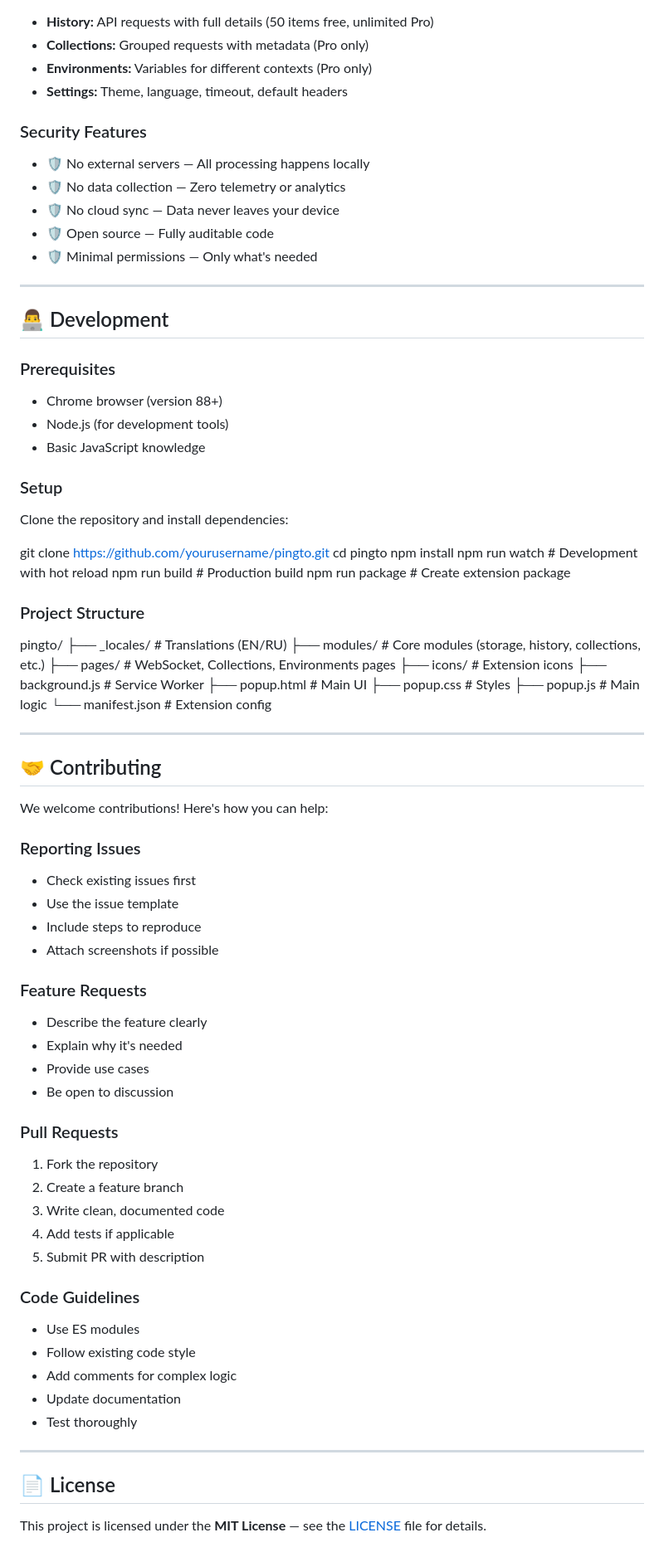
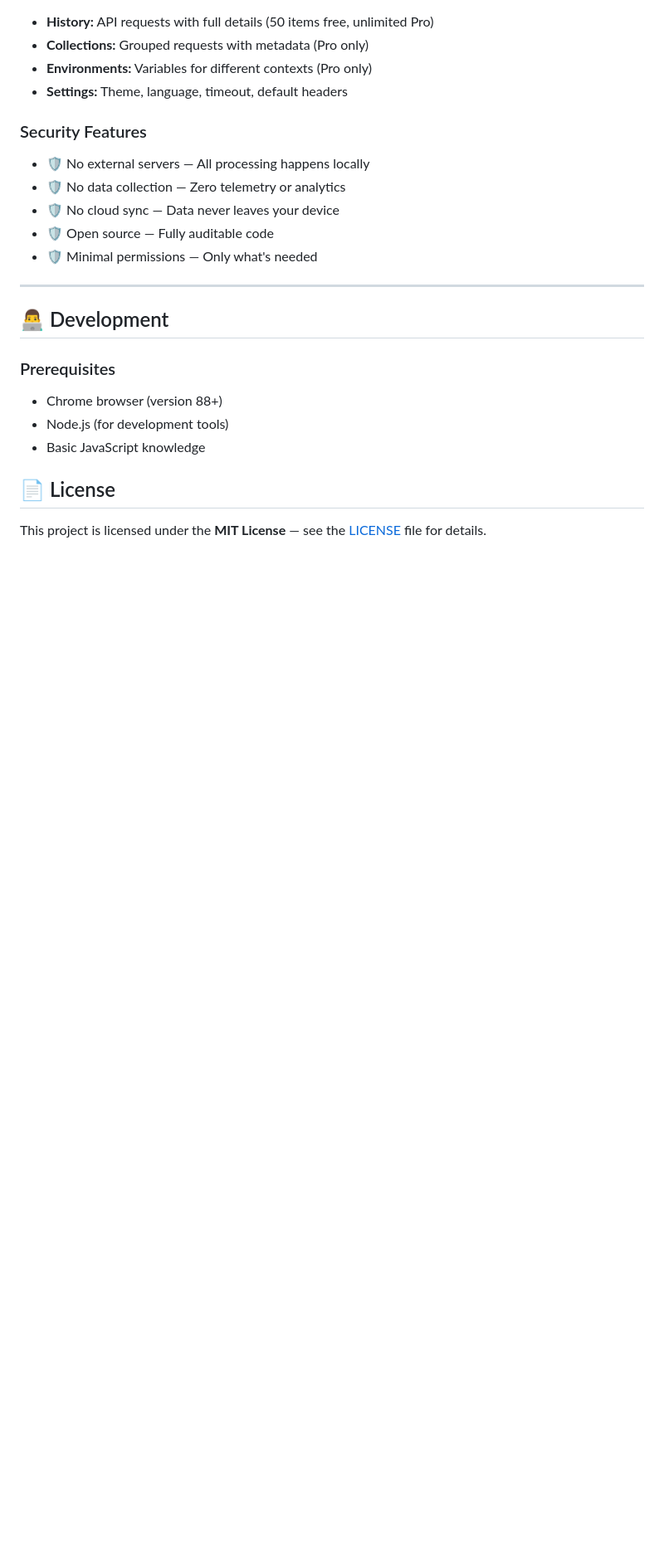
Before and after one commit to Baraulia/pingTO, a Markdown page: README.md, the part around one of its changes. Shown at 83% size. Rendered like a GitHub page; blank space fills up the shorter version.

```diff
--- a/README.md
+++ b/README.md
@@ -194,64 +181,6 @@ All data is stored locally in `chrome.storage.local`:
 - Node.js (for development tools)
 - Basic JavaScript knowledge
 
-### Setup
-
-Clone the repository and install dependencies:
-
-git clone https://github.com/yourusername/pingto.git
-cd pingto
-npm install
-npm run watch   # Development with hot reload
-npm run build   # Production build
-npm run package # Create extension package
-
-### Project Structure
-
-pingto/
-├── _locales/          # Translations (EN/RU)
-├── modules/           # Core modules (storage, history, collections, etc.)
-├── pages/             # WebSocket, Collections, Environments pages
-├── icons/             # Extension icons
-├── background.js      # Service Worker
-├── popup.html         # Main UI
-├── popup.css          # Styles
-├── popup.js           # Main logic
-└── manifest.json      # Extension config
-
----
-
-## 🤝 Contributing
-
-We welcome contributions! Here's how you can help:
-
-### Reporting Issues
-- Check existing issues first
-- Use the issue template
-- Include steps to reproduce
-- Attach screenshots if possible
-
-### Feature Requests
-- Describe the feature clearly
-- Explain why it's needed
-- Provide use cases
-- Be open to discussion
-
-### Pull Requests
-1. Fork the repository
-2. Create a feature branch
-3. Write clean, documented code
-4. Add tests if applicable
-5. Submit PR with description
-
-### Code Guidelines
-- Use ES modules
-- Follow existing code style
-- Add comments for complex logic
-- Update documentation
-- Test thoroughly
-
----
-
 ## 📄 License
 
 This project is licensed under the **MIT License** — see the [LICENSE](LICENSE) file for details.
```
Also changed, not shown: other parts of README.md (+0 -31 lines).
